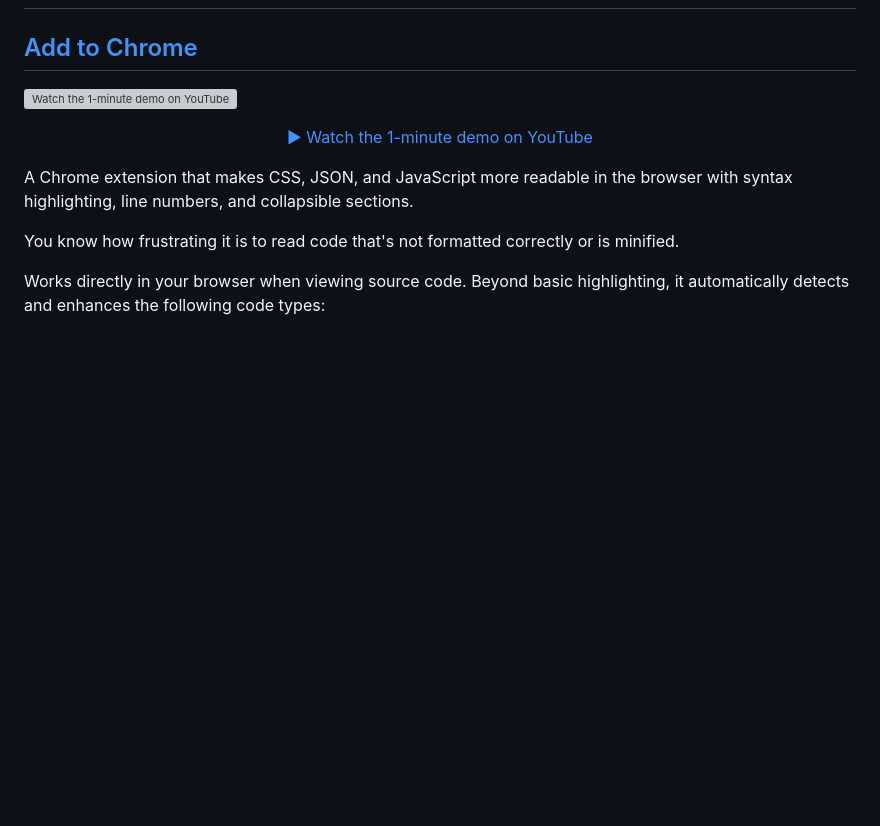
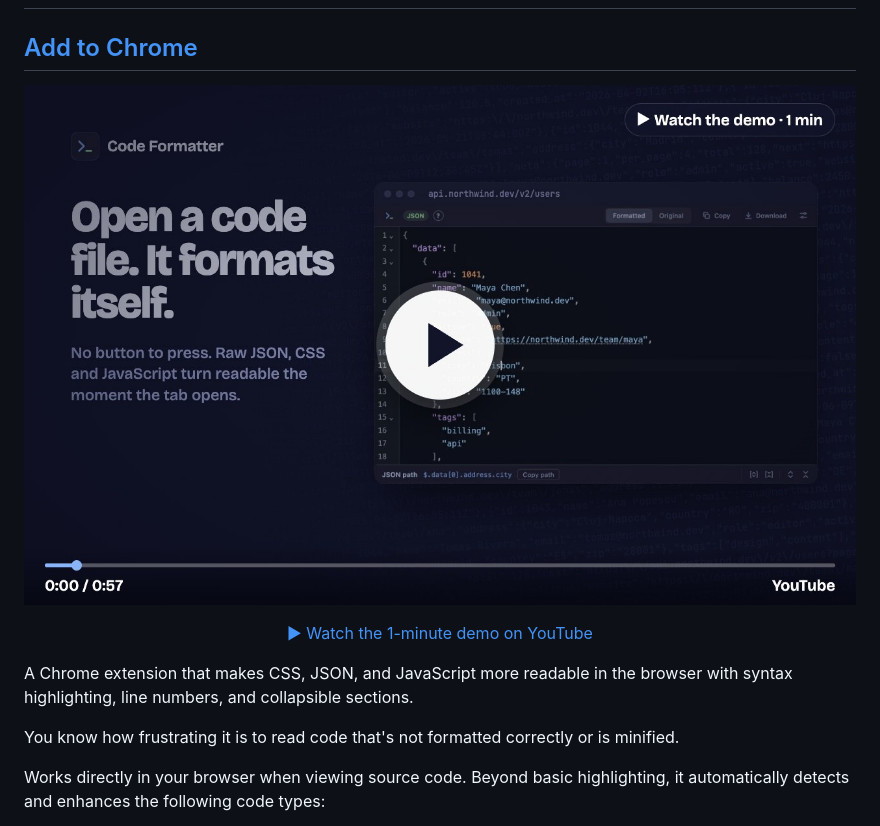
Before and after one commit to awps/code-formatter-extension, a Markdown page: README.md, the part around the change. GitHub-like rendering; pictures changed too: store/images/readme-video.jpg (added); blank space fills up the shorter version; grey boxes are pictures that could not be loaded.

```diff
--- a/README.md
+++ b/README.md
@@ -6,7 +6,7 @@
 
 ## [Add to Chrome](https://chromewebstore.google.com/detail/bhimnoepicmcjfkbmhckamllnibadfal?hl=en)
 
-[![Watch the 1-minute demo on YouTube](store/images/en/1-formats-itself.jpg)](https://www.youtube.com/watch?v=n6z5o0HBGKQ)
+[![Watch the 1-minute demo on YouTube](store/images/readme-video.jpg)](https://www.youtube.com/watch?v=n6z5o0HBGKQ)
 
 <p align="center"><a href="https://www.youtube.com/watch?v=n6z5o0HBGKQ">▶ Watch the 1-minute demo on YouTube</a></p>
 
```
Also changed, not shown: store/README.md (+4 -0 lines), 2 other files.
